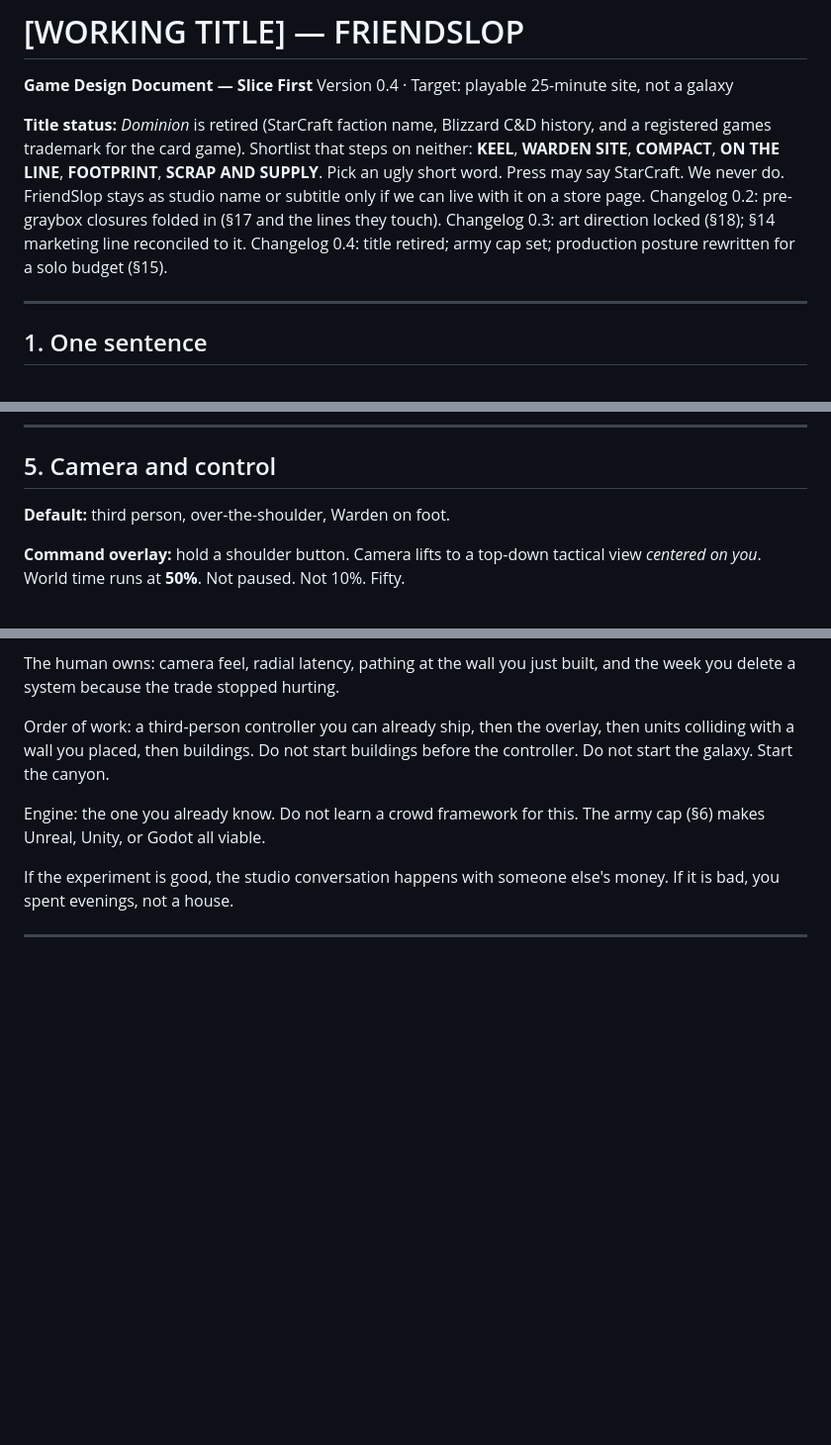
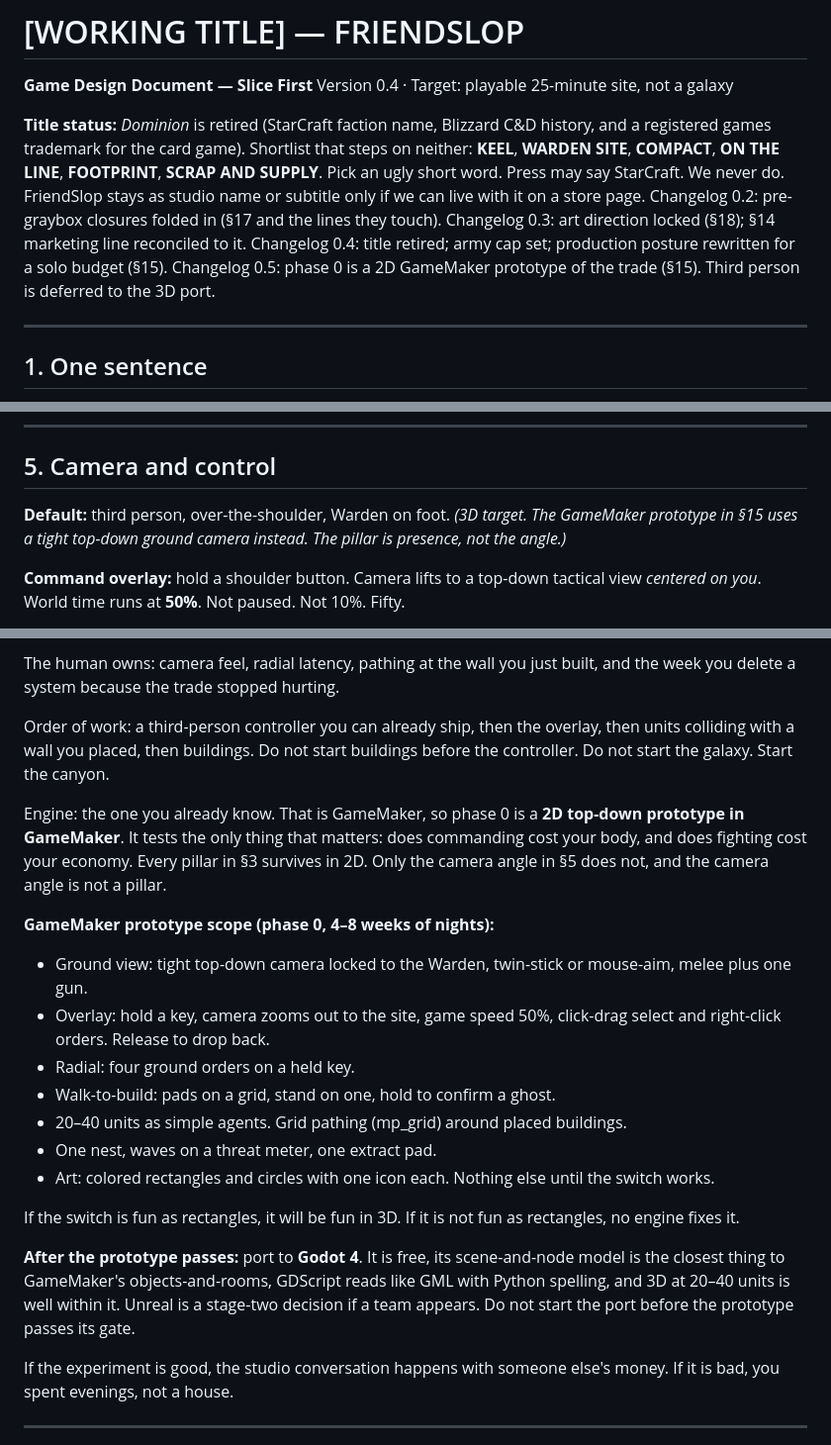
Before and after one commit to JKChad/JKChad.github.io, a Markdown page: docs/GDD.md, 3 parts joined by grey strips. Shown at 99% size. GitHub-like rendering; blank space fills up the shorter version.

Commit message:
Phase 0 is a GameMaker 2D prototype; Godot is the 3D port target
Co-Authored-By: Claude Fable 5.1 <noreply@anthropic.com>
Claude-Session: https://claude.ai/code/session_01Bqx8sBMnDeAEPn1inyVYLR

```diff
--- a/docs/GDD.md
+++ b/docs/GDD.md
@@ -7,6 +7,7 @@ Version 0.4 · Target: playable 25-minute site, not a galaxy
 Changelog 0.2: pre-graybox closures folded in (§17 and the lines they touch).
 Changelog 0.3: art direction locked (§18); §14 marketing line reconciled to it.
 Changelog 0.4: title retired; army cap set; production posture rewritten for a solo budget (§15).
+Changelog 0.5: phase 0 is a 2D GameMaker prototype of the trade (§15). Third person is deferred to the 3D port.
 
 -----
 
@@ -58,7 +59,7 @@ Working names (replace later):
 
 ## 5. Camera and control
 
-**Default:** third person, over-the-shoulder, Warden on foot.
+**Default:** third person, over-the-shoulder, Warden on foot. *(3D target. The GameMaker prototype in §15 uses a tight top-down ground camera instead. The pillar is presence, not the angle.)*
 
 **Command overlay:** hold a shoulder button. Camera lifts to a top-down tactical view *centered on you*. World time runs at **50%**. Not paused. Not 10%. Fifty.
 
@@ -264,7 +265,21 @@ The human owns: camera feel, radial latency, pathing at the wall you just built,
 
 Order of work: a third-person controller you can already ship, then the overlay, then units colliding with a wall you placed, then buildings. Do not start buildings before the controller. Do not start the galaxy. Start the canyon.
 
-Engine: the one you already know. Do not learn a crowd framework for this. The army cap (§6) makes Unreal, Unity, or Godot all viable.
+Engine: the one you already know. That is GameMaker, so phase 0 is a **2D top-down prototype in GameMaker**. It tests the only thing that matters: does commanding cost your body, and does fighting cost your economy. Every pillar in §3 survives in 2D. Only the camera angle in §5 does not, and the camera angle is not a pillar.
+
+**GameMaker prototype scope (phase 0, 4–8 weeks of nights):**
+
+- Ground view: tight top-down camera locked to the Warden, twin-stick or mouse-aim, melee plus one gun.
+- Overlay: hold a key, camera zooms out to the site, game speed 50%, click-drag select and right-click orders. Release to drop back.
+- Radial: four ground orders on a held key.
+- Walk-to-build: pads on a grid, stand on one, hold to confirm a ghost.
+- 20–40 units as simple agents. Grid pathing (mp_grid) around placed buildings.
+- One nest, waves on a threat meter, one extract pad.
+- Art: colored rectangles and circles with one icon each. Nothing else until the switch works.
+
+If the switch is fun as rectangles, it will be fun in 3D. If it is not fun as rectangles, no engine fixes it.
+
+**After the prototype passes:** port to **Godot 4**. It is free, its scene-and-node model is the closest thing to GameMaker's objects-and-rooms, GDScript reads like GML with Python spelling, and 3D at 20–40 units is well within it. Unreal is a stage-two decision if a team appears. Do not start the port before the prototype passes its gate.
 
 If the experiment is good, the studio conversation happens with someone else's money. If it is bad, you spent evenings, not a house.
 
```
Also changed, not shown: docs/FEASIBILITY.md (+19 -9 lines).
